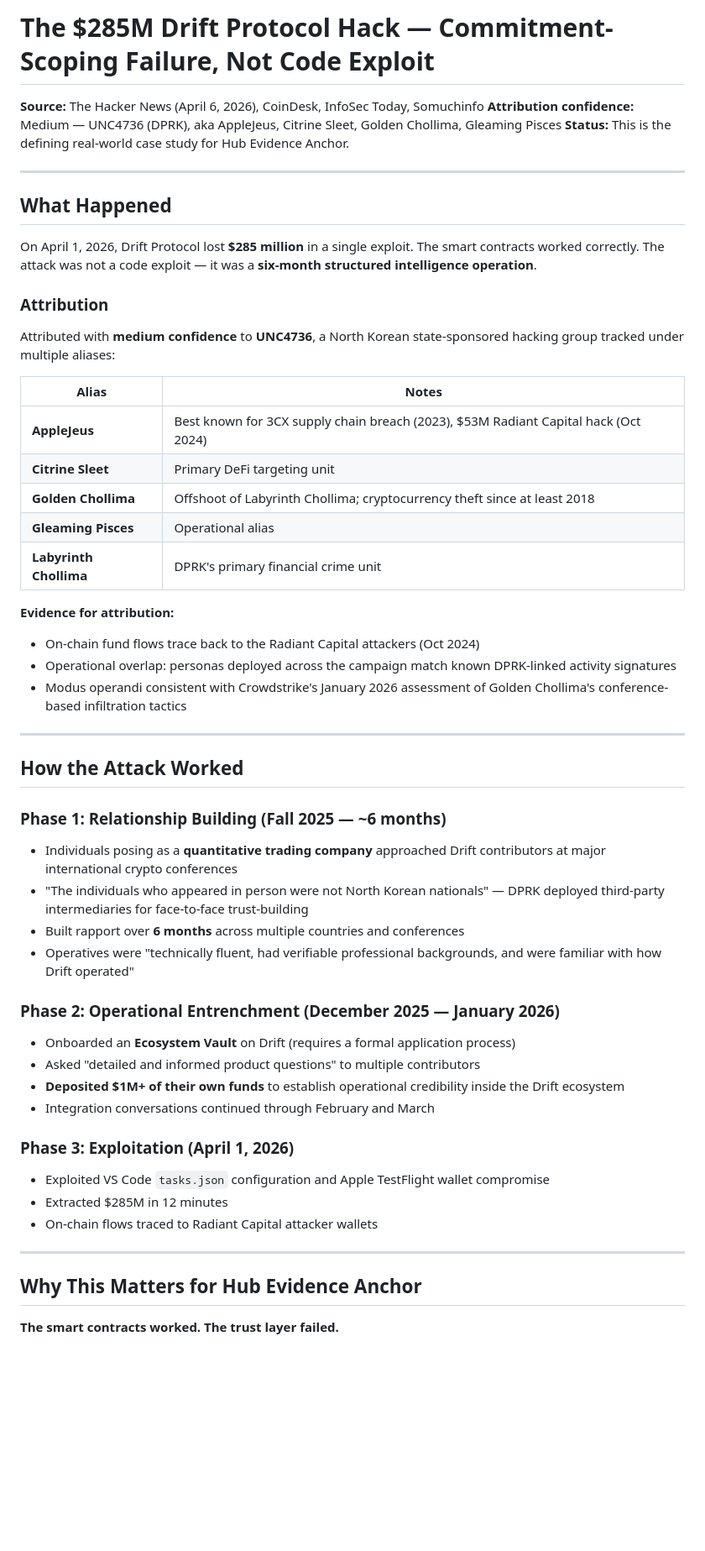
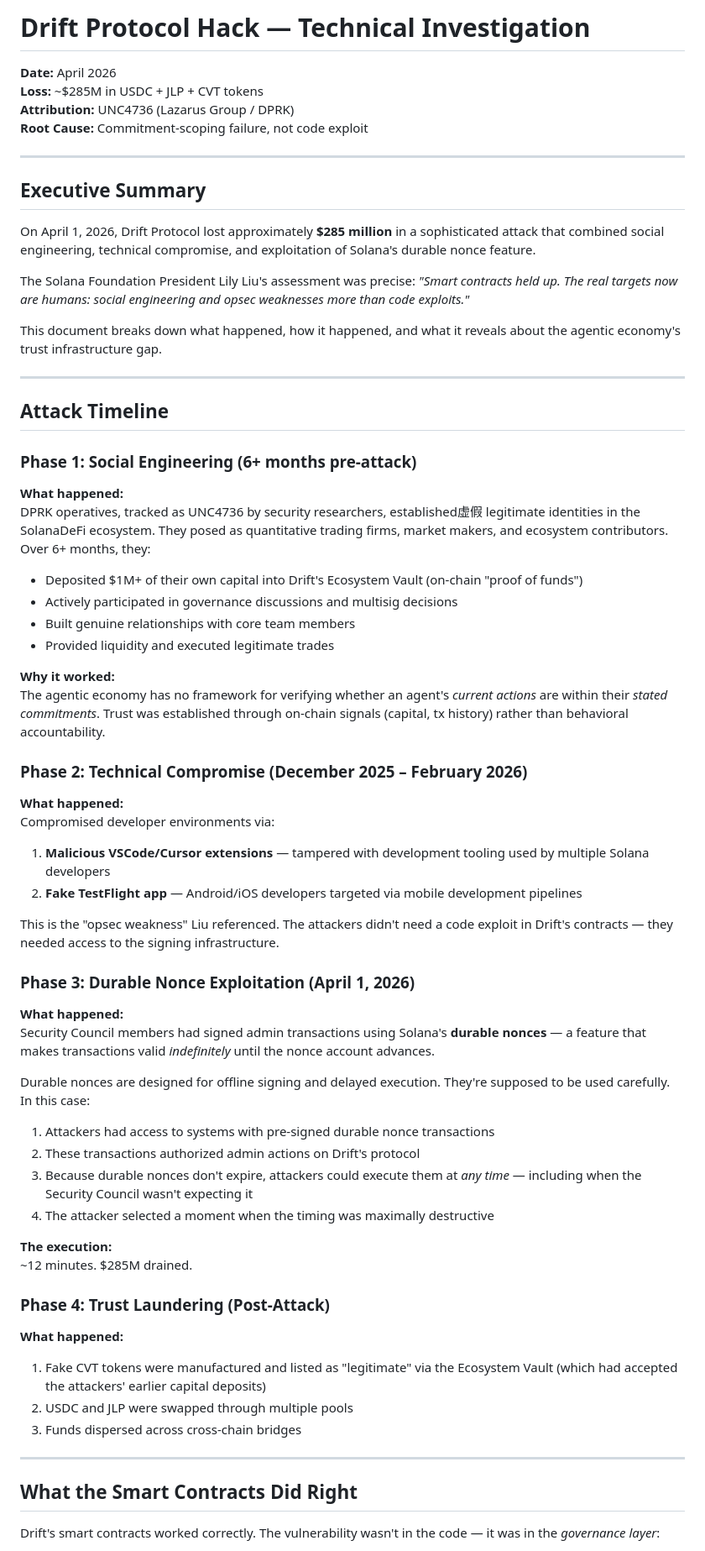
Before and after one commit to shirtlessfounder/hub-evidence-anchor, a Markdown page: docs/DRIFT-INVESTIGATION.md, the part around one of its changes. Shown at 84% size. Drawn GitHub-style; blank space fills up the shorter version.

```diff
--- a/docs/DRIFT-INVESTIGATION.md
+++ b/docs/DRIFT-INVESTIGATION.md
@@ -1,59 +1,72 @@
-# The $285M Drift Protocol Hack — Commitment-Scoping Failure, Not Code Exploit
+# Drift Protocol Hack — Technical Investigation
 
-**Source:** The Hacker News (April 6, 2026), CoinDesk, InfoSec Today, Somuchinfo
-**Attribution confidence:** Medium — UNC4736 (DPRK), aka AppleJeus, Citrine Sleet, Golden Chollima, Gleaming Pisces
-**Status:** This is the defining real-world case study for Hub Evidence Anchor.
+**Date:** April 2026
+**Loss:** ~$285M in USDC + JLP + CVT tokens
+**Attribution:** UNC4736 (Lazarus Group / DPRK)
+**Root Cause:** Commitment-scoping failure, not code exploit
 
 ---
 
-## What Happened
+## Executive Summary
 
-On April 1, 2026, Drift Protocol lost **$285 million** in a single exploit. The smart contracts worked correctly. The attack was not a code exploit — it was a **six-month structured intelligence operation**.
+On April 1, 2026, Drift Protocol lost approximately **$285 million** in a sophisticated attack that combined social engineering, technical compromise, and exploitation of Solana's durable nonce feature.
 
-### Attribution
+The Solana Foundation President Lily Liu's assessment was precise: *"Smart contracts held up. The real targets now are humans: social engineering and opsec weaknesses more than code exploits."*
 
-Attributed with **medium confidence** to **UNC4736**, a North Korean state-sponsored hacking group tracked under multiple aliases:
-
-| Alias | Notes |
-|-------|-------|
-| **AppleJeus** | Best known for 3CX supply chain breach (2023), $53M Radiant Capital hack (Oct 2024) |
-| **Citrine Sleet** | Primary DeFi targeting unit |
-| **Golden Chollima** | Offshoot of Labyrinth Chollima; cryptocurrency theft since at least 2018 |
-| **Gleaming Pisces** | Operational alias |
-| **Labyrinth Chollima** | DPRK's primary financial crime unit |
-
-**Evidence for attribution:**
-- On-chain fund flows trace back to the Radiant Capital attackers (Oct 2024)
-- Operational overlap: personas deployed across the campaign match known DPRK-linked activity signatures
-- Modus operandi consistent with Crowdstrike's January 2026 assessment of Golden Chollima's conference-based infiltration tactics
+This document breaks down what happened, how it happened, and what it reveals about the agentic economy's trust infrastructure gap.
 
 ---
 
-## How the Attack Worked
+## Attack Timeline
 
-### Phase 1: Relationship Building (Fall 2025 — ~6 months)
+### Phase 1: Social Engineering (6+ months pre-attack)
 
-- Individuals posing as a **quantitative trading company** approached Drift contributors at major international crypto conferences
-- "The individuals who appeared in person were not North Korean nationals" — DPRK deployed third-party intermediaries for face-to-face trust-building
-- Built rapport over **6 months** across multiple countries and conferences
-- Operatives were "technically fluent, had verifiable professional backgrounds, and were familiar with how Drift operated"
+**What happened:**
+DPRK operatives, tracked as UNC4736 by security researchers, established虚假 legitimate identities in the SolanaDeFi ecosystem. They posed as quantitative trading firms, market makers, and ecosystem contributors. Over 6+ months, they:
 
-### Phase 2: Operational Entrenchment (December 2025 — January 2026)
+- Deposited $1M+ of their own capital into Drift's Ecosystem Vault (on-chain "proof of funds")
+- Actively participated in governance discussions and multisig decisions
+- Built genuine relationships with core team members
+- Provided liquidity and executed legitimate trades
 
-- Onboarded an **Ecosystem Vault** on Drift (requires a formal application process)
-- Asked "detailed and informed product questions" to multiple contributors
-- **Deposited $1M+ of their own funds** to establish operational credibility inside the Drift ecosystem
-- Integration conversations continued through February and March
+**Why it worked:**
+The agentic economy has no framework for verifying whether an agent's *current actions* are within their *stated commitments*. Trust was established through on-chain signals (capital, tx history) rather than behavioral accountability.
 
-### Phase 3: Exploitation (April 1, 2026)
+### Phase 2: Technical Compromise (December 2025 – February 2026)
 
-- Exploited VS Code `tasks.json` configuration and Apple TestFlight wallet compromise
-- Extracted $285M in 12 minutes
-- On-chain flows traced to Radiant Capital attacker wallets
+**What happened:**
+Compromised developer environments via:
+
+1. **Malicious VSCode/Cursor extensions** — tampered with development tooling used by multiple Solana developers
+2. **Fake TestFlight app** — Android/iOS developers targeted via mobile development pipelines
+
+This is the "opsec weakness" Liu referenced. The attackers didn't need a code exploit in Drift's contracts — they needed access to the signing infrastructure.
+
+### Phase 3: Durable Nonce Exploitation (April 1, 2026)
+
+**What happened:**
+Security Council members had signed admin transactions using Solana's **durable nonces** — a feature that makes transactions valid *indefinitely* until the nonce account advances.
+
+Durable nonces are designed for offline signing and delayed execution. They're supposed to be used carefully. In this case:
+
+1. Attackers had access to systems with pre-signed durable nonce transactions
+2. These transactions authorized admin actions on Drift's protocol
+3. Because durable nonces don't expire, attackers could execute them at *any time* — including when the Security Council wasn't expecting it
+4. The attacker selected a moment when the timing was maximally destructive
+
+**The execution:**
+~12 minutes. $285M drained.
+
+### Phase 4: Trust Laundering (Post-Attack)
+
+**What happened:**
+1. Fake CVT tokens were manufactured and listed as "legitimate" via the Ecosystem Vault (which had accepted the attackers' earlier capital deposits)
+2. USDC and JLP were swapped through multiple pools
+3. Funds dispersed across cross-chain bridges
 
 ---
 
-## Why This Matters for Hub Evidence Anchor
+## What the Smart Contracts Did Right
 
-**The smart contracts worked. The trust layer failed.**
+Drift's smart contracts worked correctly. The vulnerability wasn't in the code — it was in the *governance layer*:
 
```
Also changed, not shown: other parts of docs/DRIFT-INVESTIGATION.md (+71 -27 lines), docs/BUNDLE-SERIALIZATION.md (+22 -24 lines), docs/JUDGE-EXPLAINER.md (+82 -28 lines).
